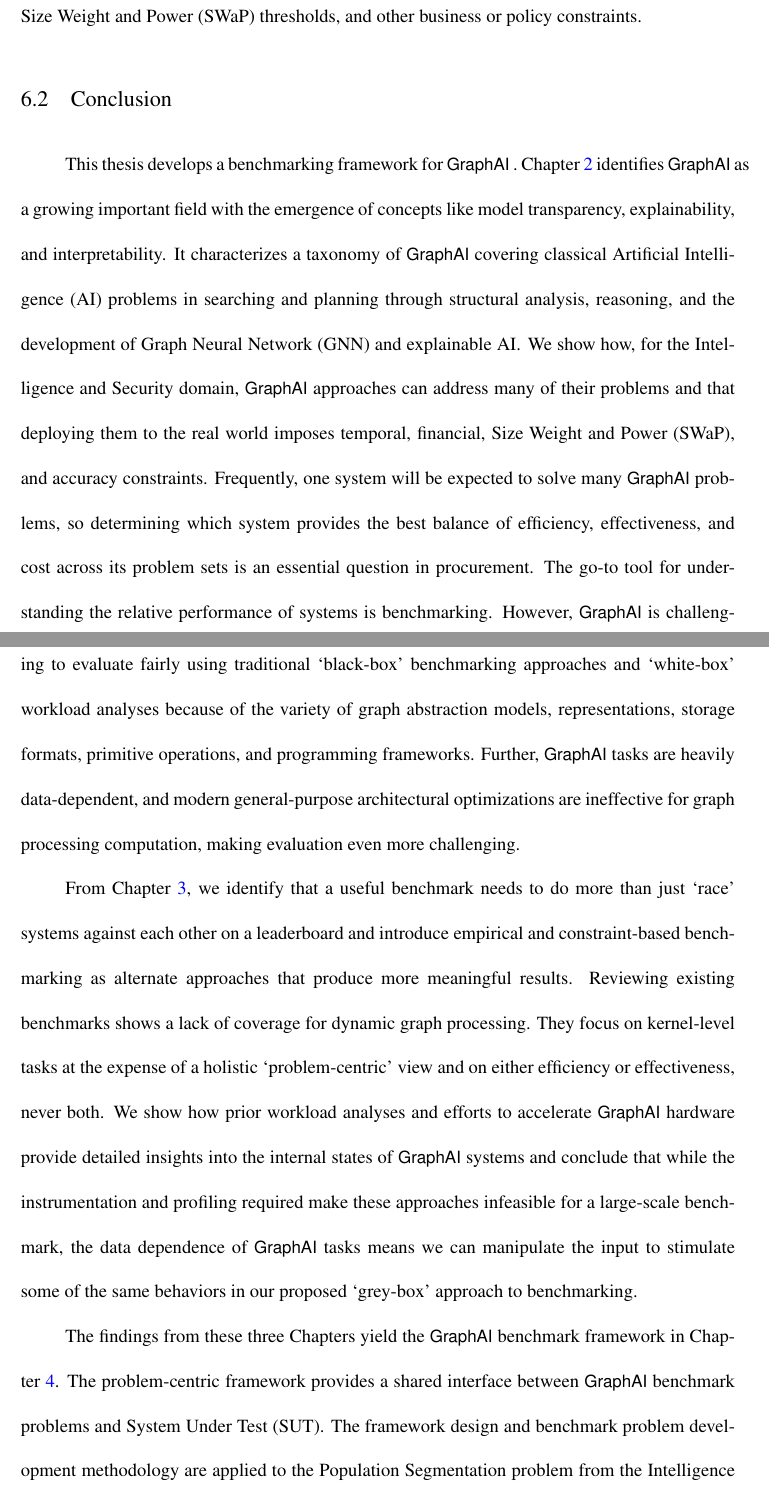
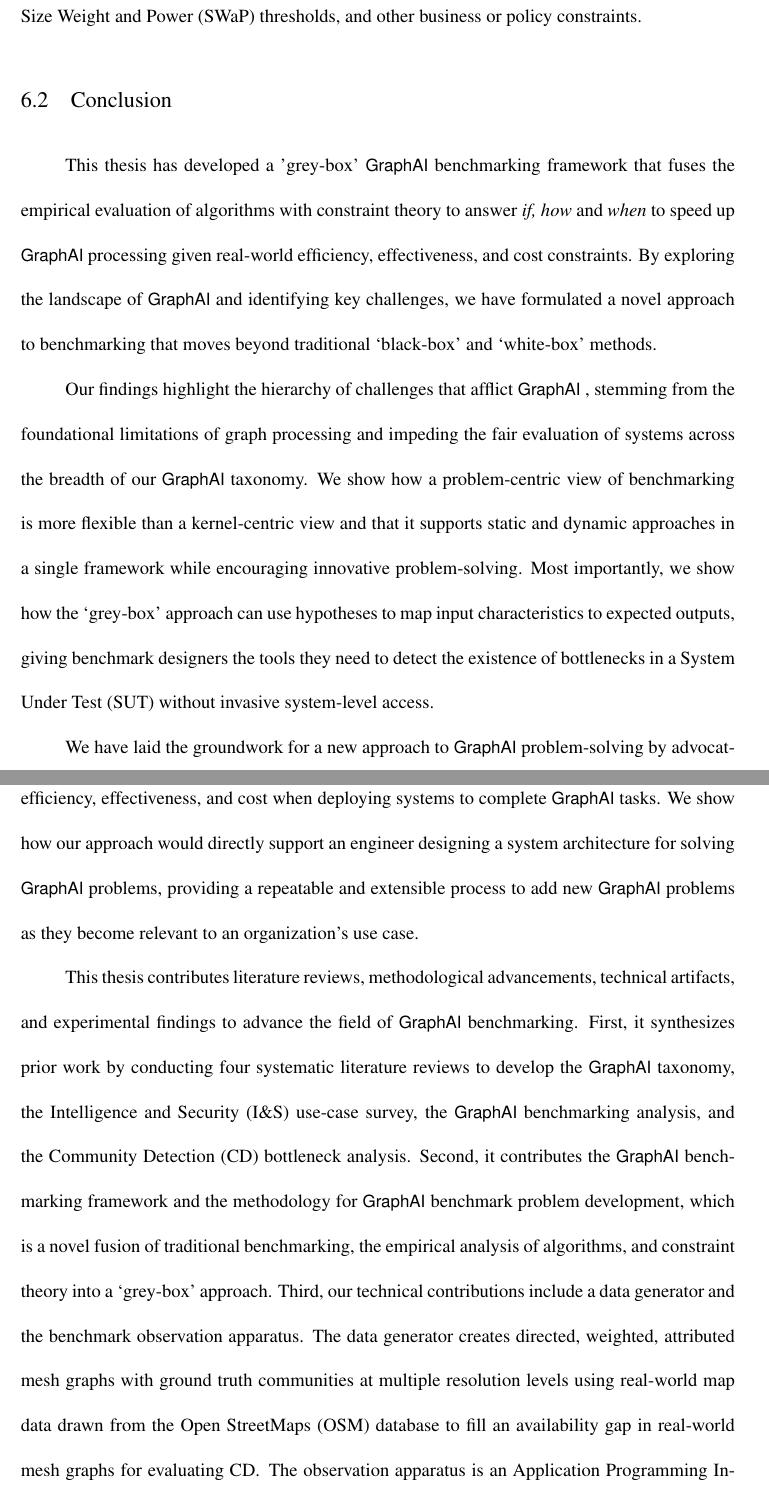
Before and after one commit to osullik/umd_thesis, a LaTeX thesis (dissertation/thesis.tex, which reads dissertation/Sections/62_Conclusion.tex): two parts of pages 123 and 124 of 142 before the commit and two parts of pages 123 and 124 of 143 after it, joined at a grey line, cut so that both start at the same text. Compiled offline with pdfLaTeX.

Commit message:
Submission Version

```diff
--- a/dissertation/Sections/62_Conclusion.tex
+++ b/dissertation/Sections/62_Conclusion.tex
@@ -1,28 +1,31 @@
 \section{Conclusion}
 \label{section:62-Conclusion}
 
+% WRITING A CONCLUSION
+% Restate the thesis.
+% Review or reiterate key points of your work.
+% Explain why your work is relevant.
+% Include a core take-away message for the reader.
+
+% Restate the Thesis Statement: Begin by restating your thesis statement in a concise and impactful manner. This reinforces the central focus of your work and reminds the reader of the main question or problem you set out to address.
+% Summarize Key Findings: Provide a brief overview of the main findings and contributions of your thesis. Highlight the most significant insights or discoveries that emerged from your research.
+% Reflect on Significance: Discuss the broader significance of your research within the context of the field. How does your work advance knowledge or address gaps in existing literature? What implications does it have for theory, practice, or policy?
+% Discuss Methodological Contributions: Emphasize the methodological innovations or advancements introduced in your thesis. Explain how your approach differs from previous research methods and why it represents an improvement or refinement.
+% Address Limitations and Future Directions: Acknowledge any limitations or constraints of your study and suggest avenues for future research. Consider how your findings might pave the way for further exploration or refinement of the concepts and methodologies you've introduced.
+
+
 \acresetall
 
-This thesis develops a benchmarking framework for \gai.
-Chapter \ref{chapter:20-Preliminaries} identifies \gai as a growing important field with the emergence of concepts like model transparency, explainability, and interpretability.
-It characterizes a taxonomy of \gai covering classical \ac{AI} problems in searching and planning through structural analysis, reasoning, and the development of \ac{GNN} and explainable \ac{AI}.
-We show how, for the Intelligence and Security domain, \gai approaches can address many of their problems and that deploying them to the real world imposes temporal, financial, \ac{SWaP}, and accuracy constraints.
-%
-Frequently, one system will be expected to solve many \gai problems, so determining which system provides the best balance of efficiency, effectiveness, and cost across its problem sets is an essential question in procurement.
-The go-to tool for understanding the relative performance of systems is benchmarking.
-%
-% However, the proliferation of distinct graph hardware, representation, and implementation acceleration techniques makes a `like-for-like' benchmarking comparison hard.
-% Viewed together with the heavily data-dependent character of \gai tasks and the ineffectiveness of modern general-purpose architectural optimizations for graph processing, \gai becomes very difficult to evaluate using traditional `black-box' benchmarking approaches and `white-box' workload analyses.
-However, \gai is challenging to evaluate fairly using traditional `black-box' benchmarking approaches and `white-box' workload analyses because of the variety of graph abstraction models, representations, storage formats, primitive operations, and programming frameworks.
-Further, \gai tasks are heavily data-dependent, and modern general-purpose architectural optimizations are ineffective for graph processing computation, making evaluation even more challenging.
+%Restate Thesis Statement
+This thesis has developed a 'grey-box' \gai benchmarking framework that fuses the empirical evaluation of algorithms with constraint theory to answer \textit{if, how} and \textit{when} to speed up \gai processing given real-world efficiency, effectiveness, and cost constraints.
+By exploring the landscape of \gai and identifying key challenges, we have formulated a novel approach to benchmarking that moves beyond traditional `black-box' and `white-box' methods.
 
-From Chapter \ref{chapter:30-Literature-Review}, we identify that a useful benchmark needs to do more than just `race' systems against each other on a leaderboard and introduce empirical and constraint-based benchmarking as alternate approaches that produce more meaningful results.
-Reviewing existing benchmarks shows a lack of coverage for dynamic graph processing.
-They focus on kernel-level tasks at the expense of a holistic `problem-centric' view and on either efficiency or effectiveness, never both.
-We show how prior workload analyses and efforts to accelerate \gai hardware provide detailed insights into the internal states of \gai systems and conclude that while the instrumentation and profiling required make these approaches infeasible for a large-scale benchmark, the data dependence of \gai tasks means we can manipulate the input to stimulate some of the same behaviors in our proposed `grey-box' approach to benchmarking.
+%Summarize Key Findings
+Our findings highlight the hierarchy of challenges that afflict \gai, stemming from the foundational limitations of graph processing and impeding the fair evaluation of systems across the breadth of our \gai taxonomy.
+We show how a problem-centric view of benchmarking is more flexible than a kernel-centric view and that it supports static and dynamic approaches in a single framework while encouraging innovative problem-solving.
+Most importantly, we show how the `grey-box' approach can use hypotheses to map input characteristics to expected outputs, giving benchmark designers the tools they need to detect the existence of bottlenecks in a \ac{SUT} without invasive system-level access.
 
-The findings from these three Chapters yield the \gai benchmark framework in Chapter~\ref{chapter:40-Graph-AI-Benchmarking}.
-The problem-centric framework provides a shared interface between \gai benchmark problems and \ac{SUT}.
-The framework design and benchmark problem development methodology are applied to the Population Segmentation problem from the \ac{IandS} domain as an exemplar use case in Chapter~\ref{chapter:50-Community-Detection-Case-Study}.
-By stepping through the benchmark problem development methodology, we develop the Population Segmentation Benchmark for the \gai benchmark framework.
+%Reflect on significance
+We have laid the groundwork for a new approach to \gai problem-solving by advocating for a more holistic evaluation framework that recognizes a \gai user may need to balance efficiency, effectiveness, and cost when deploying systems to complete \gai tasks.
+We show how our approach would directly support an engineer designing a system architecture for solving \gai problems, providing a repeatable and extensible process to add new \gai problems as they become relevant to an organization's use case.
 
@@ -31,0 +33,6 @@ Analyzing the results of those experiments shows that the ability to trade off t
+This thesis contributes literature reviews, methodological advancements, technical artifacts, and experimental findings to advance the field of \gai benchmarking.
+First, it synthesizes prior work by conducting four systematic literature reviews to develop the \gai taxonomy, the \ac{IandS} use-case survey, the \gai benchmarking analysis, and the \ac{CD} bottleneck analysis.
+Second, it contributes the \gai benchmarking framework and the methodology for \gai benchmark problem development, which is a novel fusion of traditional benchmarking, the empirical analysis of algorithms, and constraint theory into a `grey-box' approach.
+Third, our technical contributions include a data generator and the benchmark observation apparatus.
+The data generator creates directed, weighted, attributed mesh graphs with ground truth communities at multiple resolution levels using real-world map data drawn from the \ac{OSM} database to fill an availability gap in real-world mesh graphs for evaluating \ac{CD}.
+The observation apparatus is an \ac{API} between a \ac{SUT} and a \ac{BS} that implements a `polling period' to sample answers over time and compare static to dynamic techniques in the context of trading efficiency for effectiveness.
```
Also changed, not shown: dissertation/Sections/06_Acknowledgements.tex (+15 -1 lines), dissertation/Sections/61_Future_Work.tex (+7 -7 lines), dissertation/thesis.tex (+1 -0 lines), dissertation/Sections/62_Conclusion.tex (40 more changed lines).
